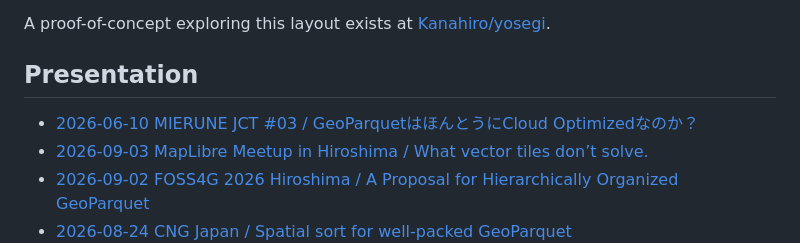
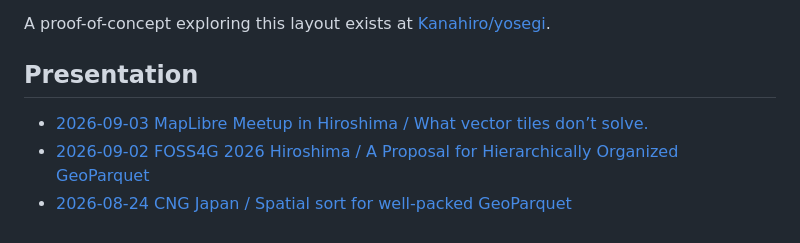
Before and after one commit to Kanahiro/cloud-optimized-geoparquet, a Markdown page: README.md, the part around the change. Rendered like a GitHub page.

Commit message:
Apply suggestion from @Kanahiro

```diff
--- a/README.md
+++ b/README.md
@@ -174,7 +174,6 @@ A proof-of-concept exploring this layout exists at [Kanahiro/yosegi](https://git
 
 ## Presentation
 
-- [2026-06-10 MIERUNE JCT #03 / GeoParquetはほんとうにCloud Optimizedなのか？](https://docs.google.com/presentation/d/1z6d49Ezc83OWo0bOEpilYFiZVdOd3IfjEC6qyetW03E/edit?usp=sharing)
 - [2026-09-03 MapLibre Meetup in Hiroshima / What vector tiles don’t solve.](https://docs.google.com/presentation/d/13rUtH5Px_L9jTL6NnWHaAgGC1-F7JRhz6TkJ-foARbg/edit?usp=sharing)
 - [2026-09-02 FOSS4G 2026 Hiroshima / A Proposal for Hierarchically Organized GeoParquet](https://drive.google.com/file/d/1EW6pTnrNkW3LUdzfBP6ArhYeYoPQUafy/view?usp=sharing)
 - [2026-08-24 CNG Japan / Spatial sort for well-packed GeoParquet](https://drive.google.com/file/d/1ZkRvXv9Ryak_jiZZqL-QAxGl--TBw668/view?usp=sharing)
```
